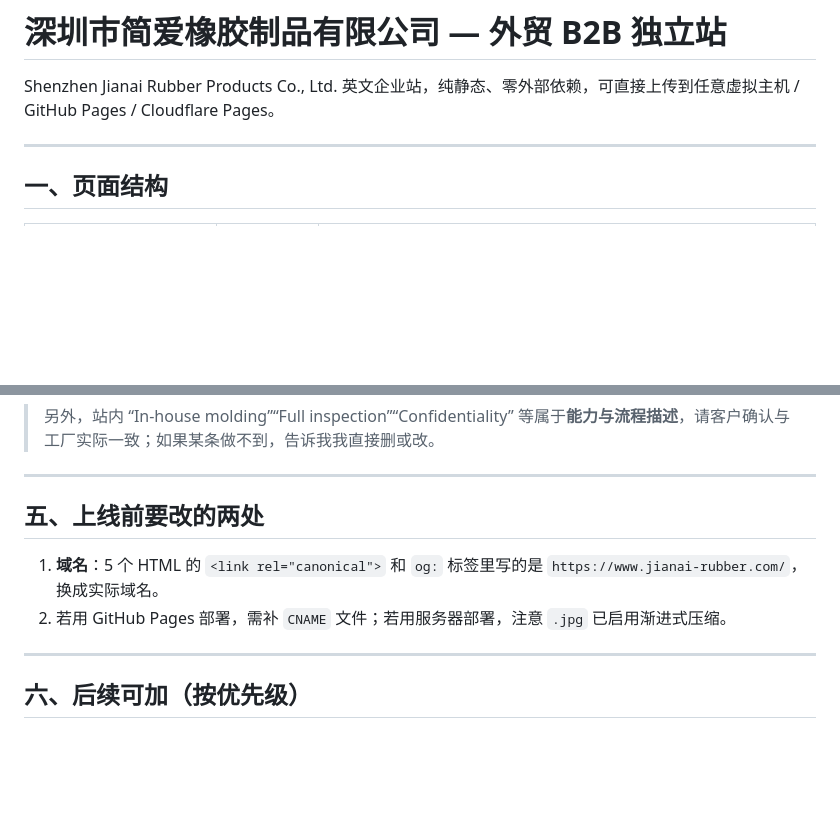
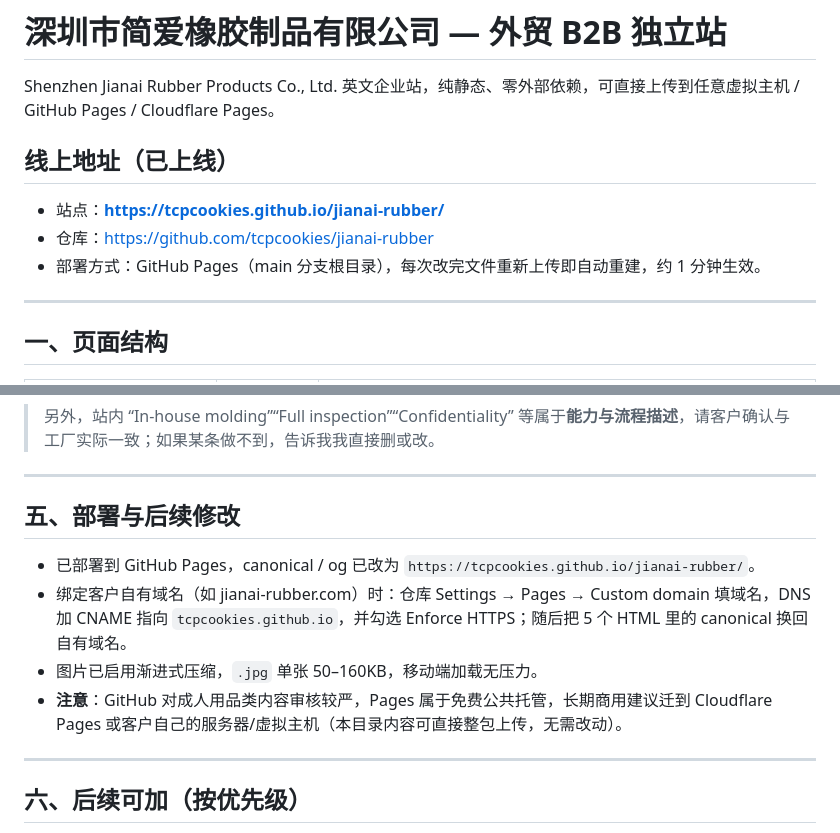
Before and after one commit to tcpcookies/jianai-rubber, a Markdown page: README.md, 2 parts joined by grey strips. GitHub-like rendering; blank space fills up the shorter version.

```diff
--- a/README.md
+++ b/README.md
@@ -1,6 +1,12 @@
 # 深圳市简爱橡胶制品有限公司 — 外贸 B2B 独立站
 
 Shenzhen Jianai Rubber Products Co., Ltd. 英文企业站，纯静态、零外部依赖，可直接上传到任意虚拟主机 / GitHub Pages / Cloudflare Pages。
+
+## 线上地址（已上线）
+
+- 站点：**https://tcpcookies.github.io/jianai-rubber/**
+- 仓库：https://github.com/tcpcookies/jianai-rubber
+- 部署方式：GitHub Pages（main 分支根目录），每次改完文件重新上传即自动重建，约 1 分钟生效。
 
 ---
 
@@ -75,10 +81,12 @@ python3 -m http.server 8099
 
 ---
 
-## 五、上线前要改的两处
+## 五、部署与后续修改
 
-1. **域名**：5 个 HTML 的 `<link rel="canonical">` 和 `og:` 标签里写的是 `https://www.jianai-rubber.com/`，换成实际域名。
-2. 若用 GitHub Pages 部署，需补 `CNAME` 文件；若用服务器部署，注意 `.jpg` 已启用渐进式压缩。
+- 已部署到 GitHub Pages，canonical / og 已改为 `https://tcpcookies.github.io/jianai-rubber/`。
+- 绑定客户自有域名（如 jianai-rubber.com）时：仓库 Settings → Pages → Custom domain 填域名，DNS 加 CNAME 指向 `tcpcookies.github.io`，并勾选 Enforce HTTPS；随后把 5 个 HTML 里的 canonical 换回自有域名。
+- 图片已启用渐进式压缩，`.jpg` 单张 50–160KB，移动端加载无压力。
+- **注意**：GitHub 对成人用品类内容审核较严，Pages 属于免费公共托管，长期商用建议迁到 Cloudflare Pages 或客户自己的服务器/虚拟主机（本目录内容可直接整包上传，无需改动）。
 
 ---
 
```
